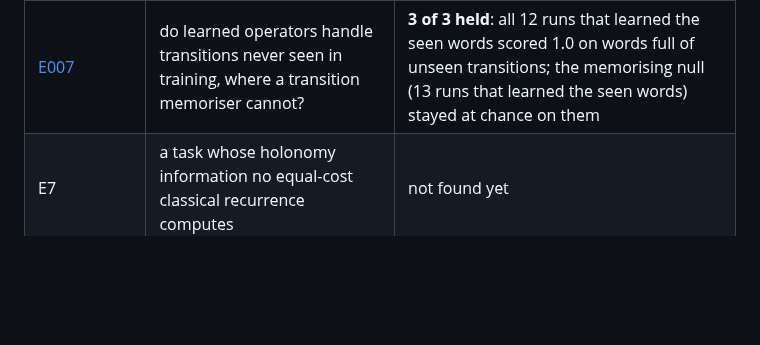
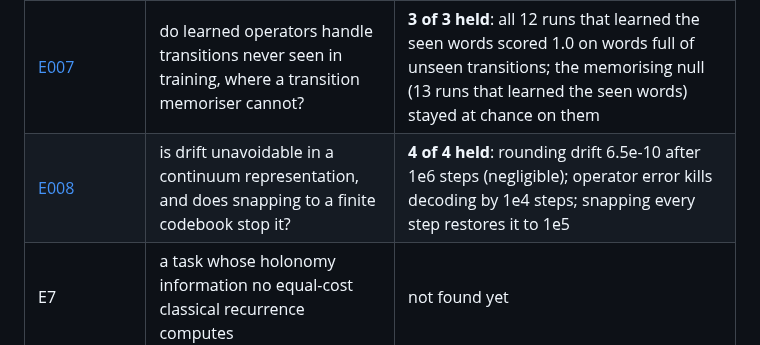
Before and after one commit to holland202/veritas-holo, a Markdown page: README.md, the part around the change. Drawn GitHub-style; blank space fills up the shorter version.

```diff
--- a/README.md
+++ b/README.md
@@ -22,6 +22,7 @@ Nothing in this repository answers that yet. What exists is the first instrument
 | [E005](experiments/E005_learned_state/) | can training discover a group's state from short examples, with no relations given? | **6 of 6 held**: learned from words of length ≤ 8, exact at length 160 (20× the training horizon) on 3 of 5 seeds; 2 failed; the relations appear in the learned operators; commuting training stays at the count ceiling. |
 | [E006](experiments/E006_restart_diagnostic/) | can the trained operators show, before any test, whether training worked? | **4 of 4 held**: all 17 accepted runs worked and all 17 low-score runs failed; picking by the score gave a working model in 9 of 10 groups against 2 of 10 blind. The score knows S5's relations. |
 | [E007](experiments/E007_heldout_composition/) | do learned operators handle transitions never seen in training, where a transition memoriser cannot? | **3 of 3 held**: all 12 runs that learned the seen words scored 1.0 on words full of unseen transitions; the memorising null (13 runs that learned the seen words) stayed at chance on them |
+| [E008](experiments/E008_drift_and_snapping/) | is drift unavoidable in a continuum representation, and does snapping to a finite codebook stop it? | **4 of 4 held**: rounding drift 6.5e-10 after 1e6 steps (negligible); operator error kills decoding by 1e4 steps; snapping every step restores it to 1e5 |
 | E7 | a task whose holonomy information no equal-cost classical recurrence computes | not found yet |
 | language models | only after a task with an advantage exists | not started |
 
```
Also changed, not shown: claims/README.md (+1 -0 lines), docs/reviews/2026-09-27_constitutional_geometry.md (added, +158 -0 lines), experiments/E008_drift_and_snapping/RESULTS.md (added, +38 -0 lines), figures/banner.png, 3 other files.
